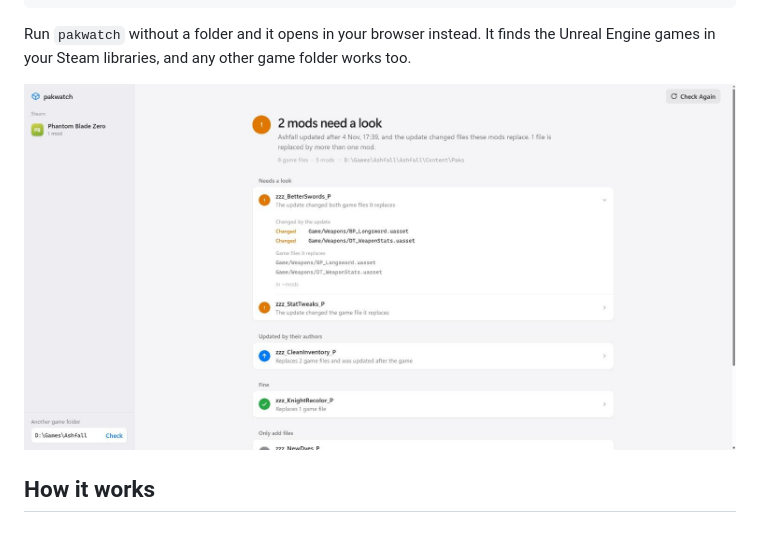
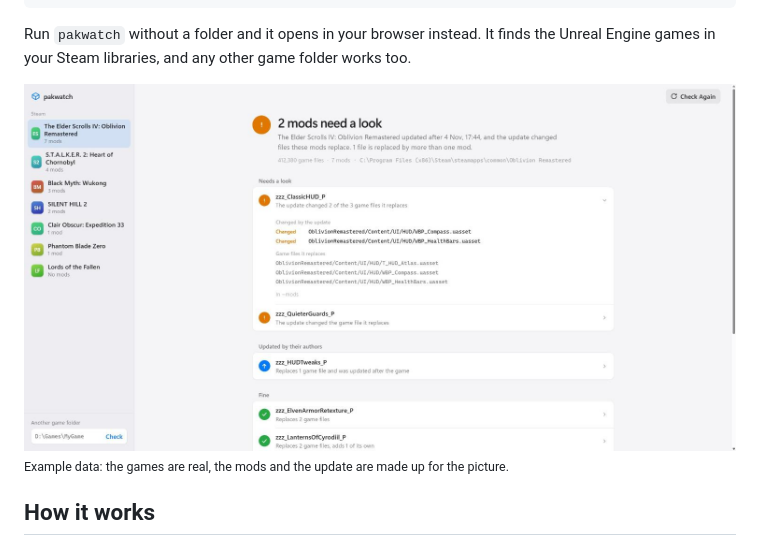
Before and after one commit to ayokiru/pakwatch, a Markdown page: README.md, the part around one of its changes. Drawn GitHub-style; pictures changed too: docs/window-light.png.

Commit message:
README screenshots with seven UE5 games (example data); game initials skip The/of and roman numerals

```diff
--- a/README.md
+++ b/README.md
@@ -22,4 +22,6 @@ Run `pakwatch` without a folder and it opens in your browser instead. It finds t
 </picture>
+
+<sub>Example data: the games are real, the mods and the update are made up for the picture.</sub>
 
 ## How it works
 
```
Also changed, not shown: other parts of README.md (+1 -1 lines), docs/window-dark.png, 1 other file.
